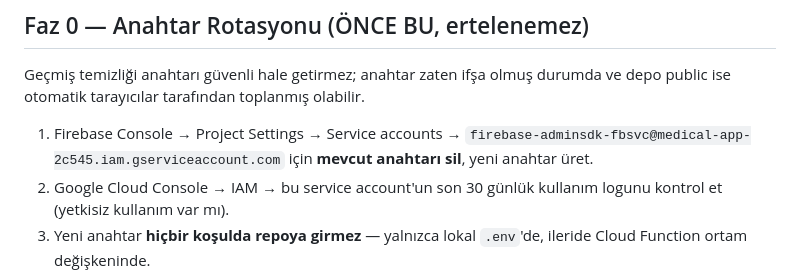
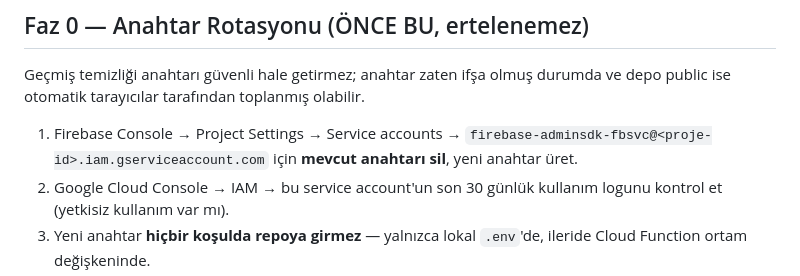
Before and after one commit to kdagdeviren/HIP-Android, a Markdown page: docs/plans/2026-07-26-guvenlik-ve-yayin-hazirligi.md, the part around the change. Rendered like a GitHub page.

Commit message:
Plan dosyalarındaki proje kimlik bilgilerini placeholder ile değiştir

```diff
--- a/docs/plans/2026-07-26-guvenlik-ve-yayin-hazirligi.md
+++ b/docs/plans/2026-07-26-guvenlik-ve-yayin-hazirligi.md
@@ -41,7 +41,7 @@ Kod tabanı ve git geçmişi üzerinde yapılan tarama sonuçları:
 
 Geçmiş temizliği anahtarı güvenli hale getirmez; anahtar zaten ifşa olmuş durumda ve depo public ise otomatik tarayıcılar tarafından toplanmış olabilir.
 
-1. Firebase Console → Project Settings → Service accounts → `firebase-adminsdk-fbsvc@medical-app-2c545.iam.gserviceaccount.com` için **mevcut anahtarı sil**, yeni anahtar üret.
+1. Firebase Console → Project Settings → Service accounts → `firebase-adminsdk-fbsvc@<proje-id>.iam.gserviceaccount.com` için **mevcut anahtarı sil**, yeni anahtar üret.
 2. Google Cloud Console → IAM → bu service account'un son 30 günlük kullanım logunu kontrol et (yetkisiz kullanım var mı).
 3. Yeni anahtar **hiçbir koşulda repoya girmez** — yalnızca lokal `.env`'de, ileride Cloud Function ortam değişkeninde.
 4. `firebase_options.dart` içindeki Android API key'i de Google Cloud Console'dan **kısıtla** (package name + SHA-1 imza kısıtı). Bu anahtar teknik olarak gizli değildir ama kısıtsız bırakılması kota suistimaline açıktır — README'de bu ayrım açıkça yazılacak.
```
Also changed, not shown: docs/plans/2026-07-27-kalan-isler.md (+1 -1 lines).
